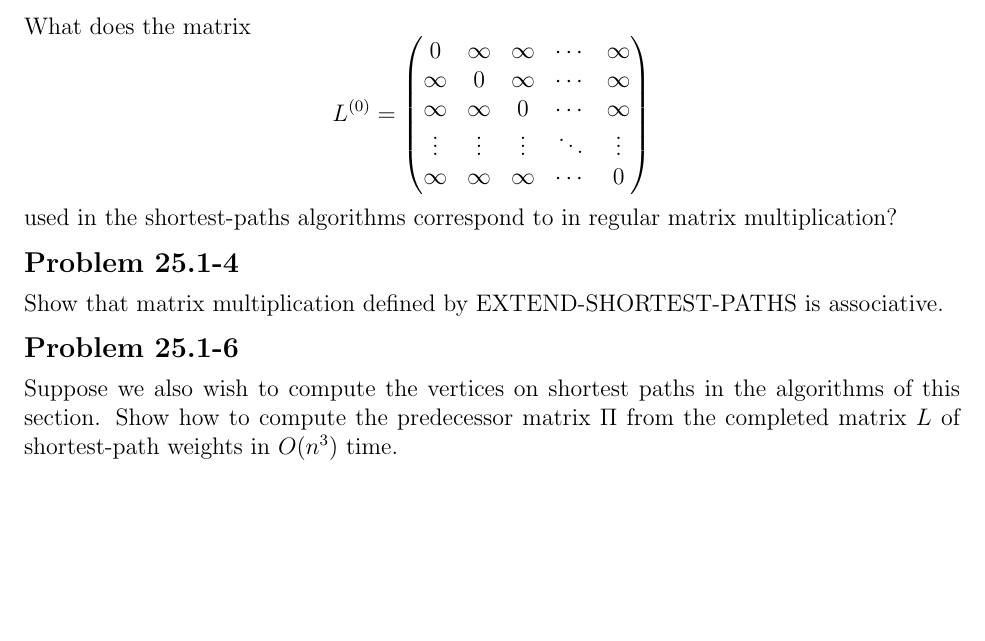
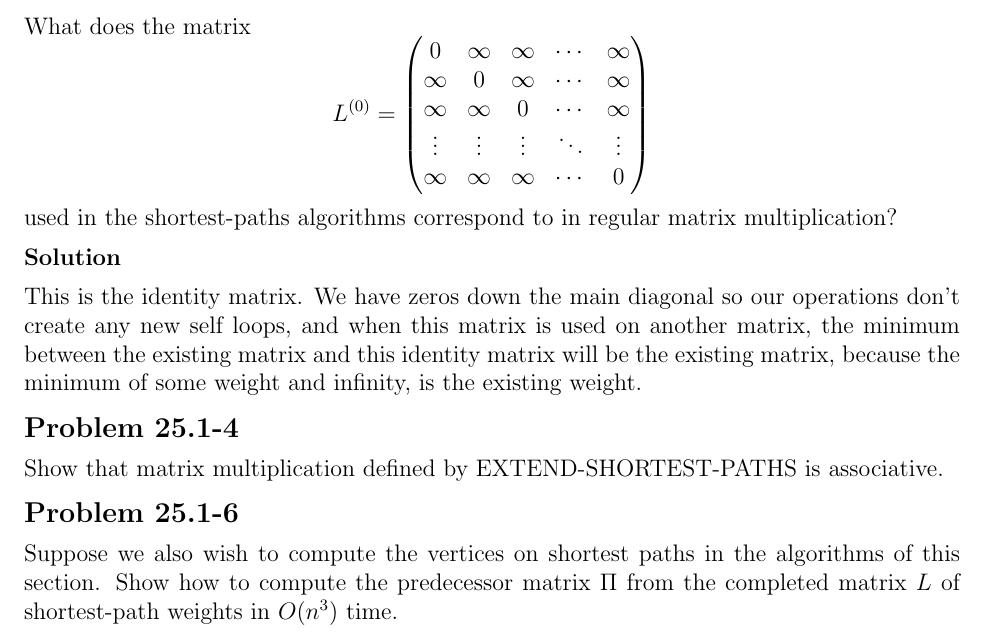
Before and after one commit to erichmenge/latex_for_homework, a LaTeX problem sheet (4041/homework_10/homework.tex): part of page 2 of 2, cut so that both start at the same text, the shorter picture padded with empty space. Compiled offline with pdfLaTeX.

Commit message:
Second problem.

```diff
--- a/4041/homework_10/homework.tex
+++ b/4041/homework_10/homework.tex
@@ -30,6 +30,11 @@ What does the matrix
  \end{pmatrix}
 \]
 used in the shortest-paths algorithms correspond to in regular matrix multiplication?
+  \begin{solution}
+    This is the identity matrix. We have zeros down the main diagonal so our operations don't create any new self loops,
+    and when this matrix is used on another matrix, the minimum between the existing matrix and this identity matrix
+    will be the existing matrix, because the minimum of some weight and infinity, is the existing weight.
+  \end{solution}
 \end{problem}
 
 \begin{problem}{25.1-4}
```
